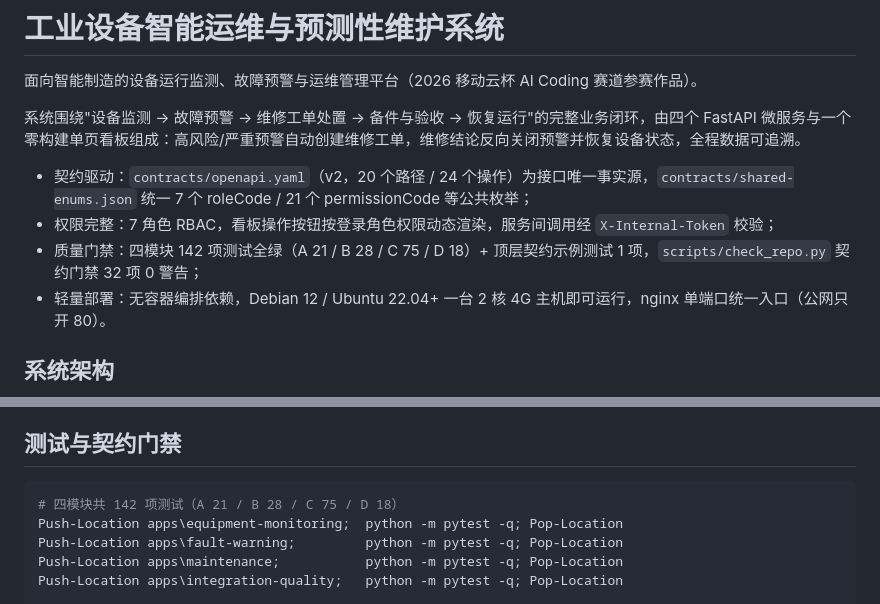
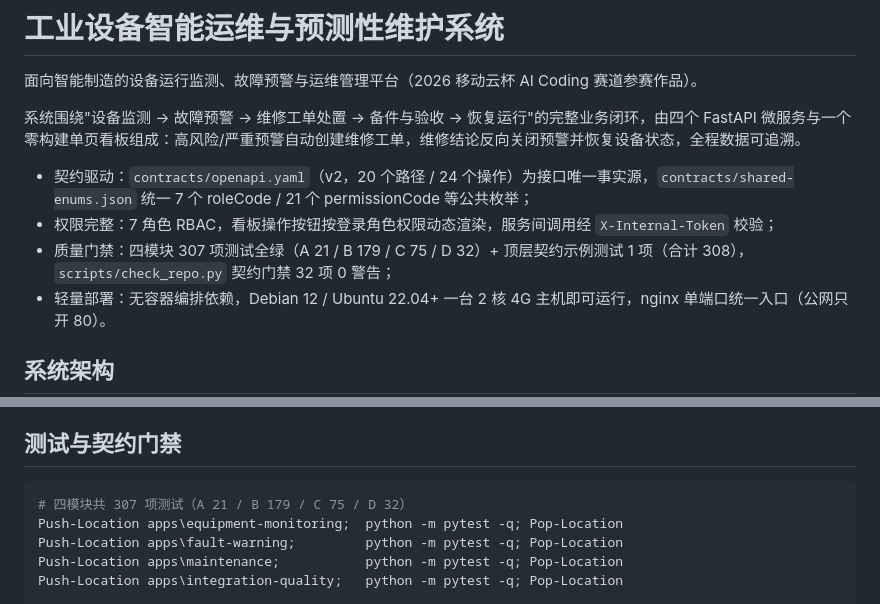
Before and after one commit to SlaterZhang/maintenance-work-order-system, a Markdown page: README.md, 2 parts joined by grey strips. GitHub-like rendering.

````diff
--- a/README.md
+++ b/README.md
@@ -6,7 +6,7 @@
 
 - 契约驱动：`contracts/openapi.yaml`（v2，20 个路径 / 24 个操作）为接口唯一事实源，`contracts/shared-enums.json` 统一 7 个 roleCode / 21 个 permissionCode 等公共枚举；
 - 权限完整：7 角色 RBAC，看板操作按钮按登录角色权限动态渲染，服务间调用经 `X-Internal-Token` 校验；
-- 质量门禁：四模块 142 项测试全绿（A 21 / B 28 / C 75 / D 18）+ 顶层契约示例测试 1 项，`scripts/check_repo.py` 契约门禁 32 项 0 警告；
+- 质量门禁：四模块 307 项测试全绿（A 21 / B 179 / C 75 / D 32）+ 顶层契约示例测试 1 项（合计 308），`scripts/check_repo.py` 契约门禁 32 项 0 警告；
 - 轻量部署：无容器编排依赖，Debian 12 / Ubuntu 22.04+ 一台 2 核 4G 主机即可运行，nginx 单端口统一入口（公网只开 80）。
 
 ## 系统架构
@@ -100,7 +100,7 @@ bash scripts/start_all.sh stop     # 停止四服务
 ## 测试与契约门禁
 
 ```powershell
-# 四模块共 142 项测试（A 21 / B 28 / C 75 / D 18）
+# 四模块共 307 项测试（A 21 / B 179 / C 75 / D 32）
 Push-Location apps\equipment-monitoring;  python -m pytest -q; Pop-Location
 Push-Location apps\fault-warning;         python -m pytest -q; Pop-Location
 Push-Location apps\maintenance;           python -m pytest -q; Pop-Location
````
Also changed, not shown: AI初步生成的结果/IDE提示词/25_Wave4h-2_并入分支与统一数字_任务书.md (added, +165 -0 lines), docs/参赛材料/作品说明文档.md (+2 -2 lines).
